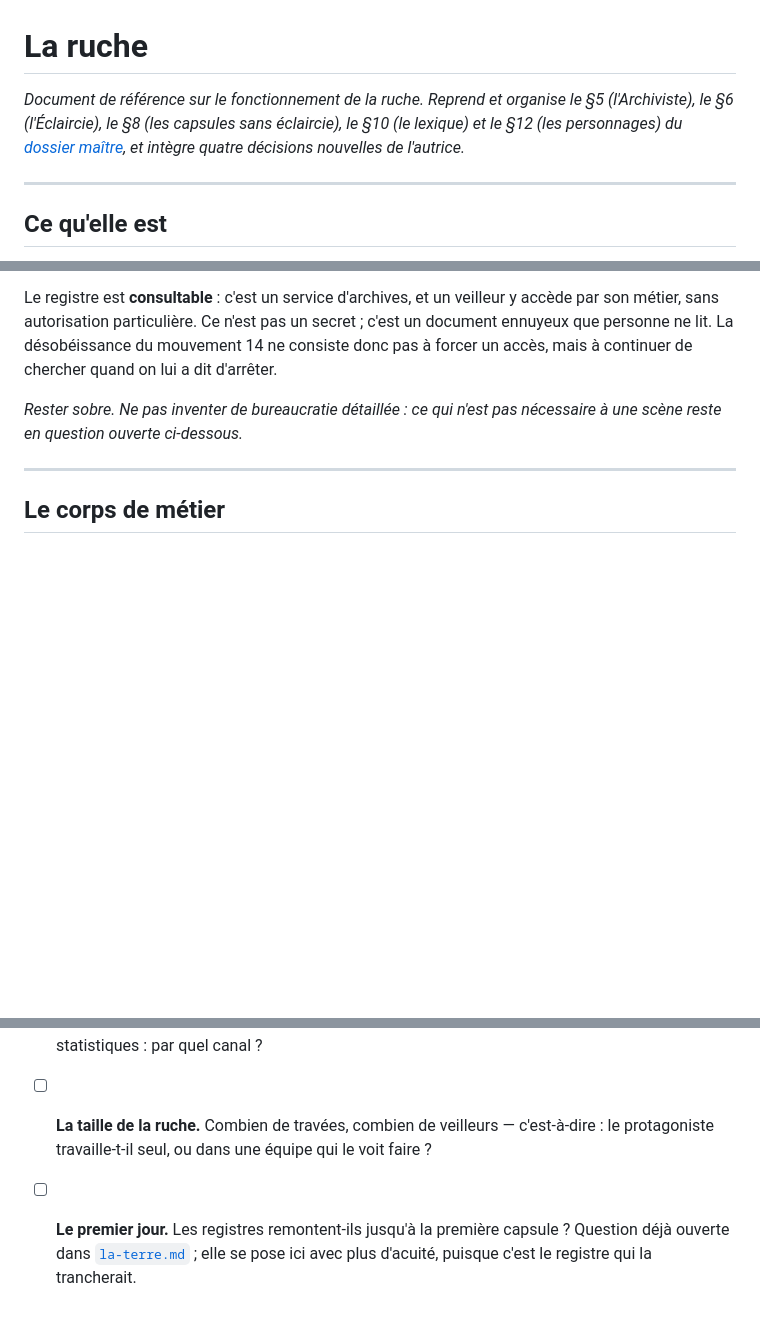
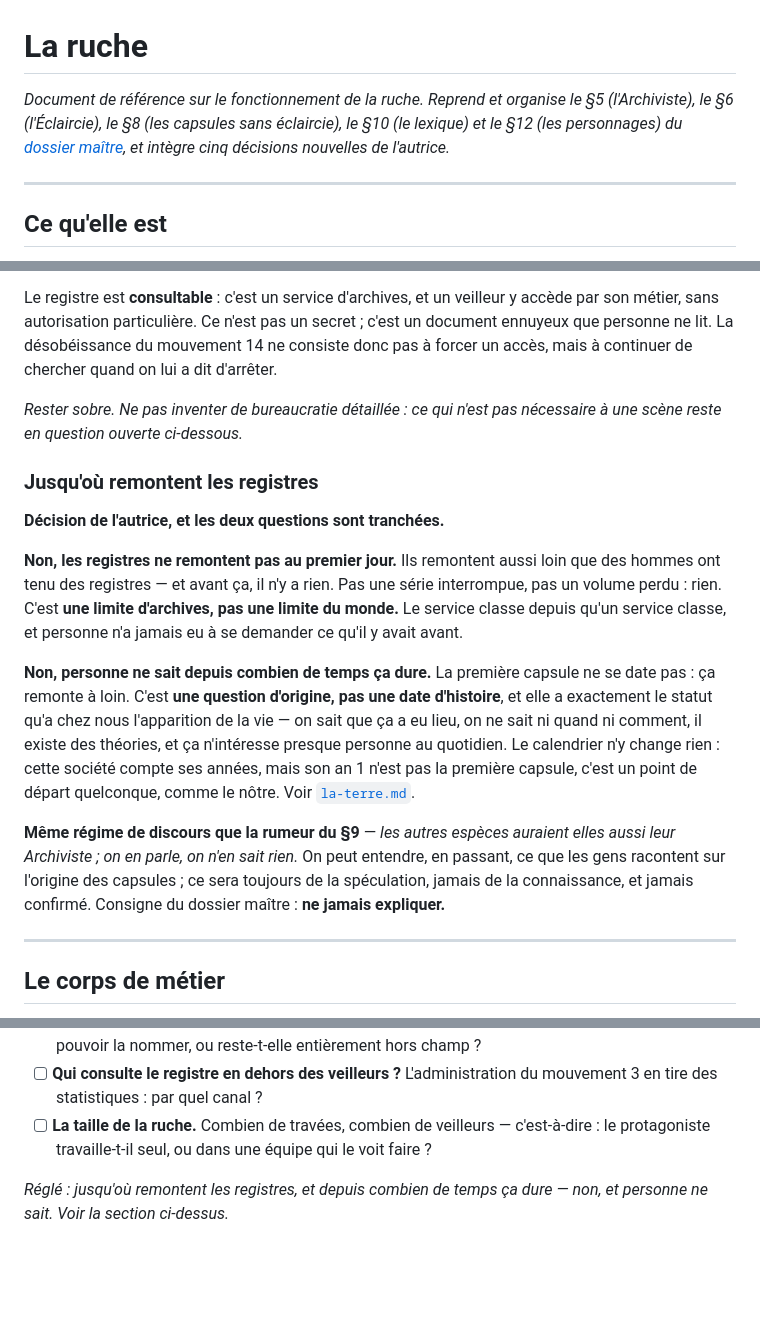
Before and after one commit to pandarvis/eclaircie, a Markdown page: 02-univers/la-ruche.md, 3 parts joined by grey strips. Drawn GitHub-style; blank space fills up the shorter version.

```diff
--- a/02-univers/la-ruche.md
+++ b/02-univers/la-ruche.md
@@ -1,6 +1,6 @@
 # La ruche
 
-*Document de référence sur le fonctionnement de la ruche. Reprend et organise le §5 (l'Archiviste), le §6 (l'Éclaircie), le §8 (les capsules sans éclaircie), le §10 (le lexique) et le §12 (les personnages) du [dossier maître](../L-ECLAIRCIE-dossier-complet.md), et intègre quatre décisions nouvelles de l'autrice.*
+*Document de référence sur le fonctionnement de la ruche. Reprend et organise le §5 (l'Archiviste), le §6 (l'Éclaircie), le §8 (les capsules sans éclaircie), le §10 (le lexique) et le §12 (les personnages) du [dossier maître](../L-ECLAIRCIE-dossier-complet.md), et intègre cinq décisions nouvelles de l'autrice.*
 
 ---
 
@@ -127,6 +127,16 @@ Le registre est **consultable** : c'est un service d'archives, et un veilleur y
 
 *Rester sobre. Ne pas inventer de bureaucratie détaillée : ce qui n'est pas nécessaire à une scène reste en question ouverte ci-dessous.*
 
+### Jusqu'où remontent les registres
+
+**Décision de l'autrice, et les deux questions sont tranchées.**
+
+**Non, les registres ne remontent pas au premier jour.** Ils remontent aussi loin que des hommes ont tenu des registres — et avant ça, il n'y a rien. Pas une série interrompue, pas un volume perdu : rien. C'est **une limite d'archives, pas une limite du monde.** Le service classe depuis qu'un service classe, et personne n'a jamais eu à se demander ce qu'il y avait avant.
+
+**Non, personne ne sait depuis combien de temps ça dure.** La première capsule ne se date pas : ça remonte à loin. C'est **une question d'origine, pas une date d'histoire**, et elle a exactement le statut qu'a chez nous l'apparition de la vie — on sait que ça a eu lieu, on ne sait ni quand ni comment, il existe des théories, et ça n'intéresse presque personne au quotidien. Le calendrier n'y change rien : cette société compte ses années, mais son an 1 n'est pas la première capsule, c'est un point de départ quelconque, comme le nôtre. Voir [`la-terre.md`](la-terre.md).
+
+**Même régime de discours que la rumeur du §9** — *les autres espèces auraient elles aussi leur Archiviste ; on en parle, on n'en sait rien.* On peut entendre, en passant, ce que les gens racontent sur l'origine des capsules ; ce sera toujours de la spéculation, jamais de la connaissance, et jamais confirmé. Consigne du dossier maître : **ne jamais expliquer.**
+
 ---
 
 ## Le corps de métier
@@ -190,4 +200,5 @@ Le métier est décrit par ses pics — la cérémonie, le nettoyage — et une
 - [ ] **La correspondance des lieux.** Est-elle assez régulière pour qu'un veilleur l'ait remarquée sans pouvoir la nommer, ou reste-t-elle entièrement hors champ ?
 - [ ] **Qui consulte le registre en dehors des veilleurs ?** L'administration du mouvement 3 en tire des statistiques : par quel canal ?
 - [ ] **La taille de la ruche.** Combien de travées, combien de veilleurs — c'est-à-dire : le protagoniste travaille-t-il seul, ou dans une équipe qui le voit faire ?
-- [ ] **Le premier jour.** Les registres remontent-ils jusqu'à la première capsule ? Question déjà ouverte dans [`la-terre.md`](la-terre.md) ; elle se pose ici avec plus d'acuité, puisque c'est le registre qui la trancherait.
+
+*Réglé : jusqu'où remontent les registres, et depuis combien de temps ça dure — non, et personne ne sait. Voir la section ci-dessus.*
```
Also changed, not shown: 01-dossier/les-interdits.md (+2 -2 lines), 02-univers/la-terre.md (+16 -14 lines).
